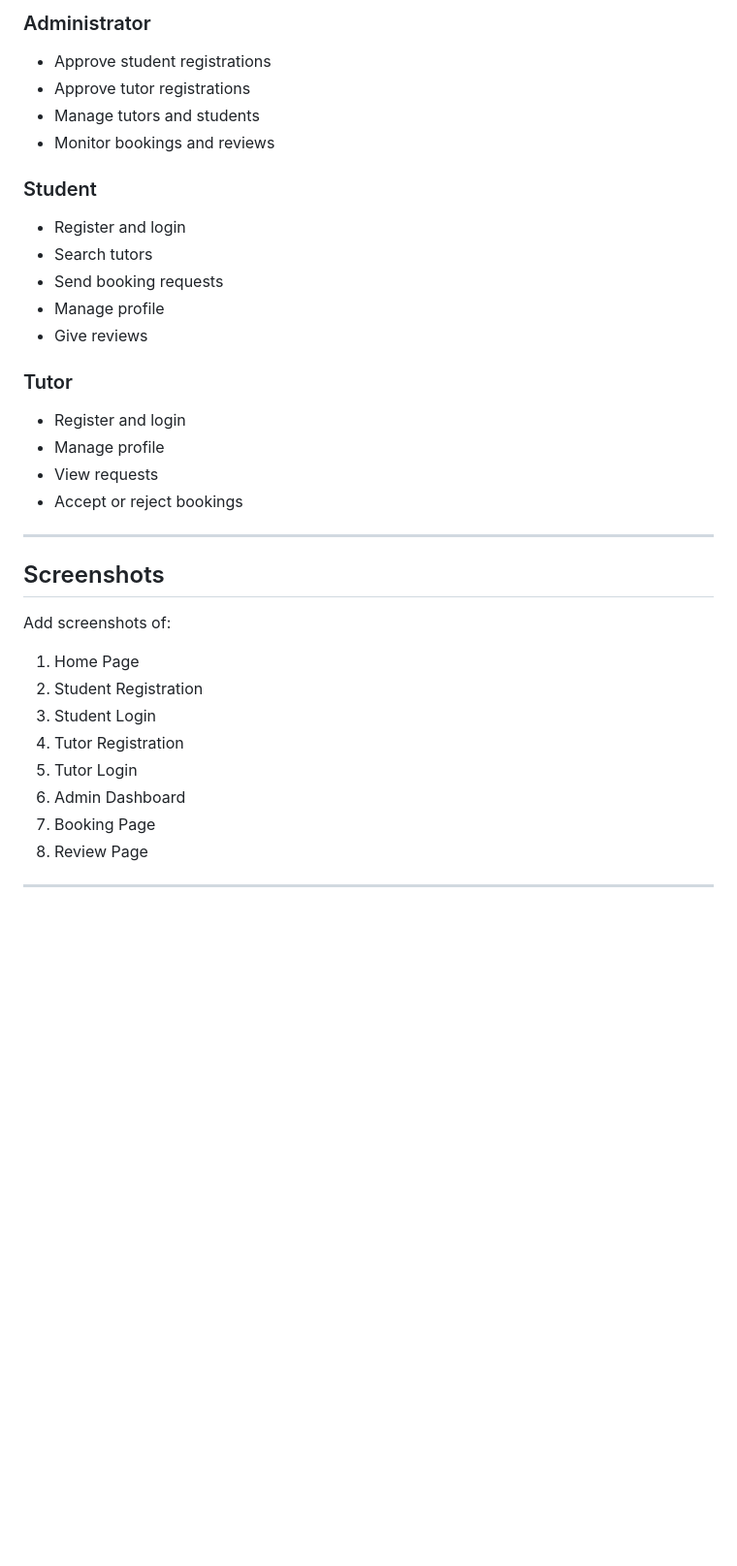
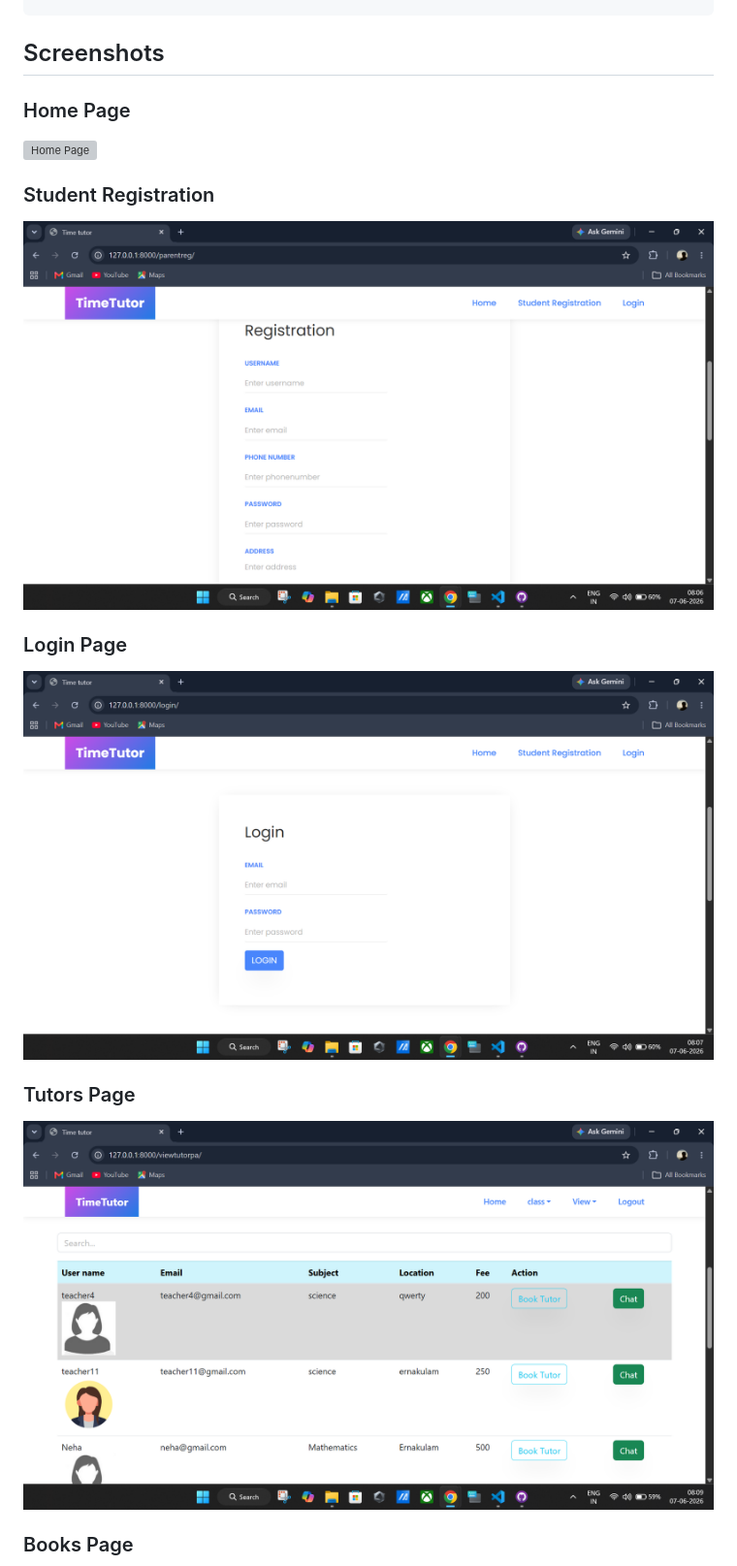
Before and after one commit to sheikismailajmal/OnlinePrivateTutor, a Markdown page: README.md, the part around one of its changes. Shown at 97% size. Drawn GitHub-style; pictures changed too: screenshots/login_page.png (added), screenshots/student_registration_page.png (added), screenshots/tutors_page.png (added); blank space fills up the shorter version; grey boxes are pictures that could not be loaded.

Commit message:
Add README and project screenshots

```diff
--- a/README.md
+++ b/README.md
@@ -137,38 +79,20 @@ http://127.0.0.1:8000/
-### Administrator
-
-- Approve student registrations
-- Approve tutor registrations
-- Manage tutors and students
-- Monitor bookings and reviews
-
-### Student
-
-- Register and login
-- Search tutors
-- Send booking requests
-- Manage profile
-- Give reviews
-
-### Tutor
-
-- Register and login
-- Manage profile
-- View requests
-- Accept or reject bookings
-
----
-
 ## Screenshots
 
-Add screenshots of:
+### Home Page
 
-1. Home Page
-2. Student Registration
-3. Student Login
-4. Tutor Registration
-5. Tutor Login
-6. Admin Dashboard
-7. Booking Page
-8. Review Page
+![Home Page](screenshots/home_page.png)
 
----
+### Student Registration
+
+![Student Registration](screenshots/student_registration_page.png)
+
+### Login Page
+
+![Login Page](screenshots/login_page.png)
+
+### Tutors Page
+
+![Tutors Page](screenshots/tutors_page.png)
+
+### Books Page
+
```
Also changed, not shown: other parts of README.md (+61 -122 lines), screenshots/add_tutor_page.png (added), screenshots/books_page.png (added), 1 other file.
